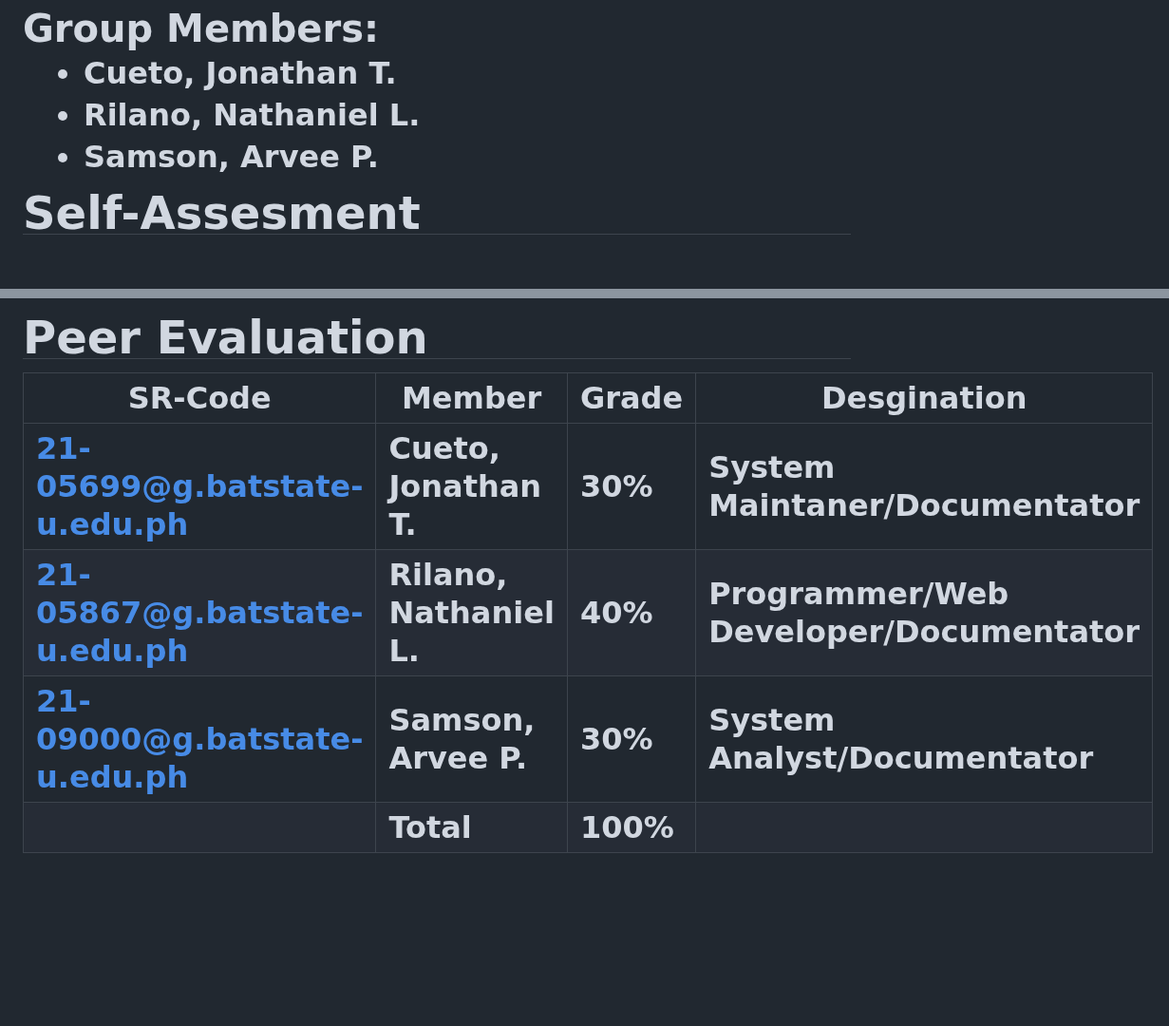
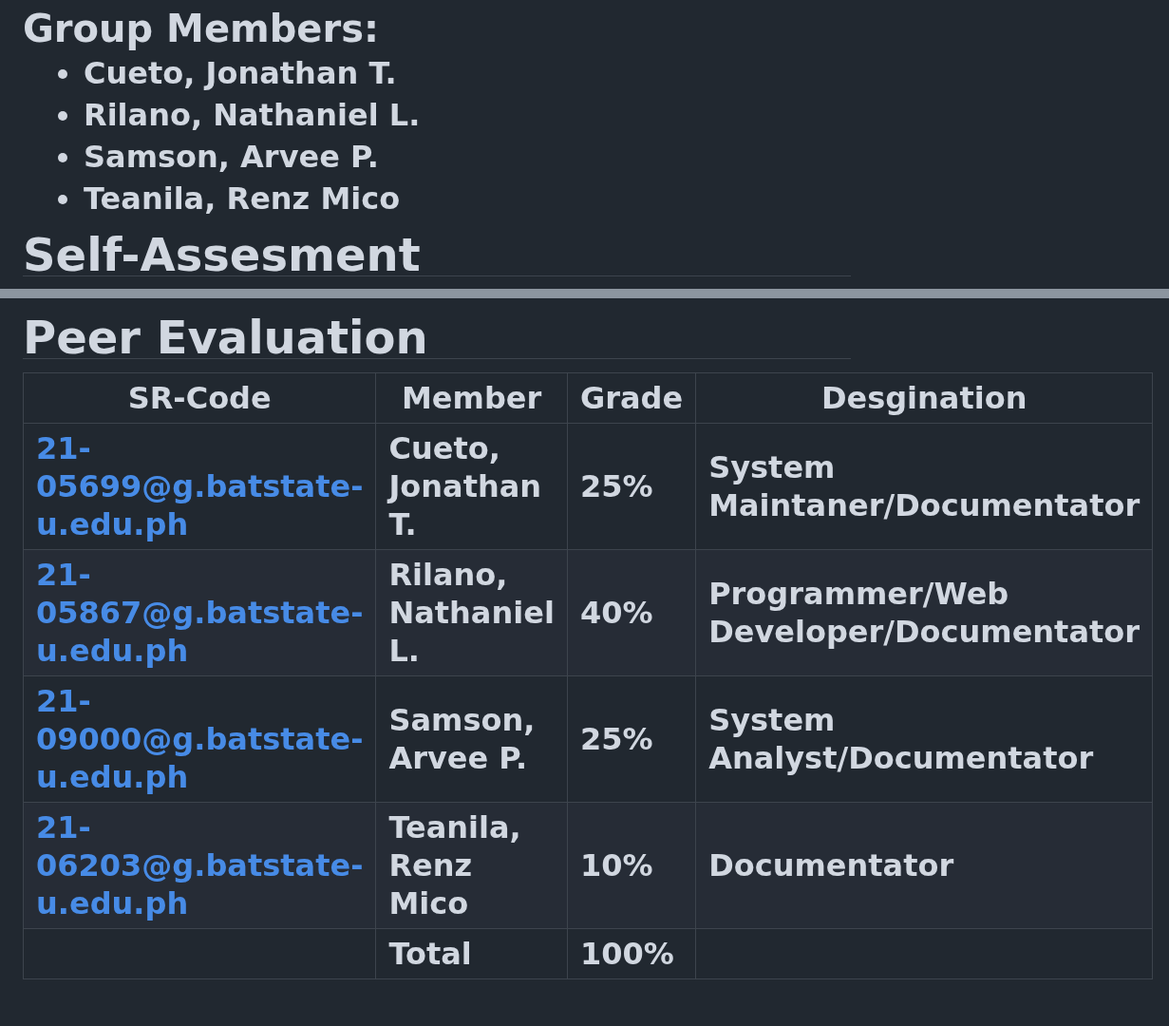
Before and after one commit to NathanielRilano/MediTime-Project, a Markdown page: README.md, 2 parts joined by grey strips. Shown at 95% size. GitHub-like rendering; blank space fills up the shorter version.

```diff
--- a/README.md
+++ b/README.md
@@ -42,6 +42,7 @@ ________________________________________________________________________________
 * Cueto, Jonathan T.
 * Rilano, Nathaniel L.
 * Samson, Arvee P.
+* Teanila, Renz Mico
 
 ## Self-Assesment
 Based on the given rubric, the group assessed the system and this is the result:
@@ -58,9 +59,10 @@ Based on the given rubric, the group assessed the system and this is the result:
 
 | SR-Code                      |         Member         |  Grade  |              Desgination              |
 | ---------------------------- | ---------------------- | ------- | --------------------------------------|
-| 21-05699@g.batstate-u.edu.ph | Cueto, Jonathan T.     |   30%   | System Maintaner/Documentator         |
+| 21-05699@g.batstate-u.edu.ph | Cueto, Jonathan T.     |   25%   | System Maintaner/Documentator         |
 | 21-05867@g.batstate-u.edu.ph | Rilano, Nathaniel L.   |   40%   | Programmer/Web Developer/Documentator |
-| 21-09000@g.batstate-u.edu.ph | Samson, Arvee P.       |   30%   | System Analyst/Documentator           |
+| 21-09000@g.batstate-u.edu.ph | Samson, Arvee P.       |   25%   | System Analyst/Documentator           |
+| 21-06203@g.batstate-u.edu.ph | Teanila, Renz Mico     |   10%   | Documentator                          |
 |                              | Total                  |   100%  |                                       |
 <br>
 <br><b><h2>HOME PAGE
```
